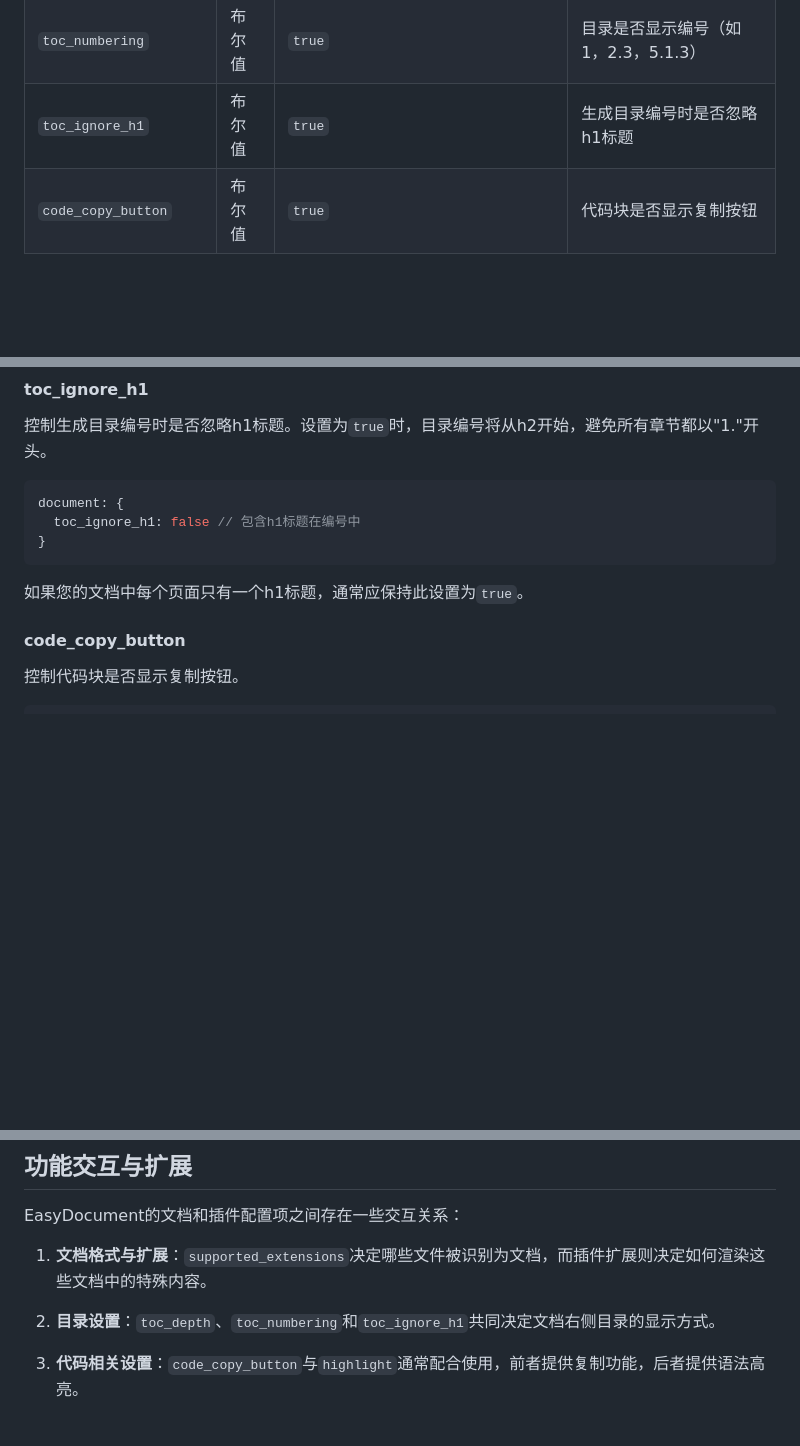
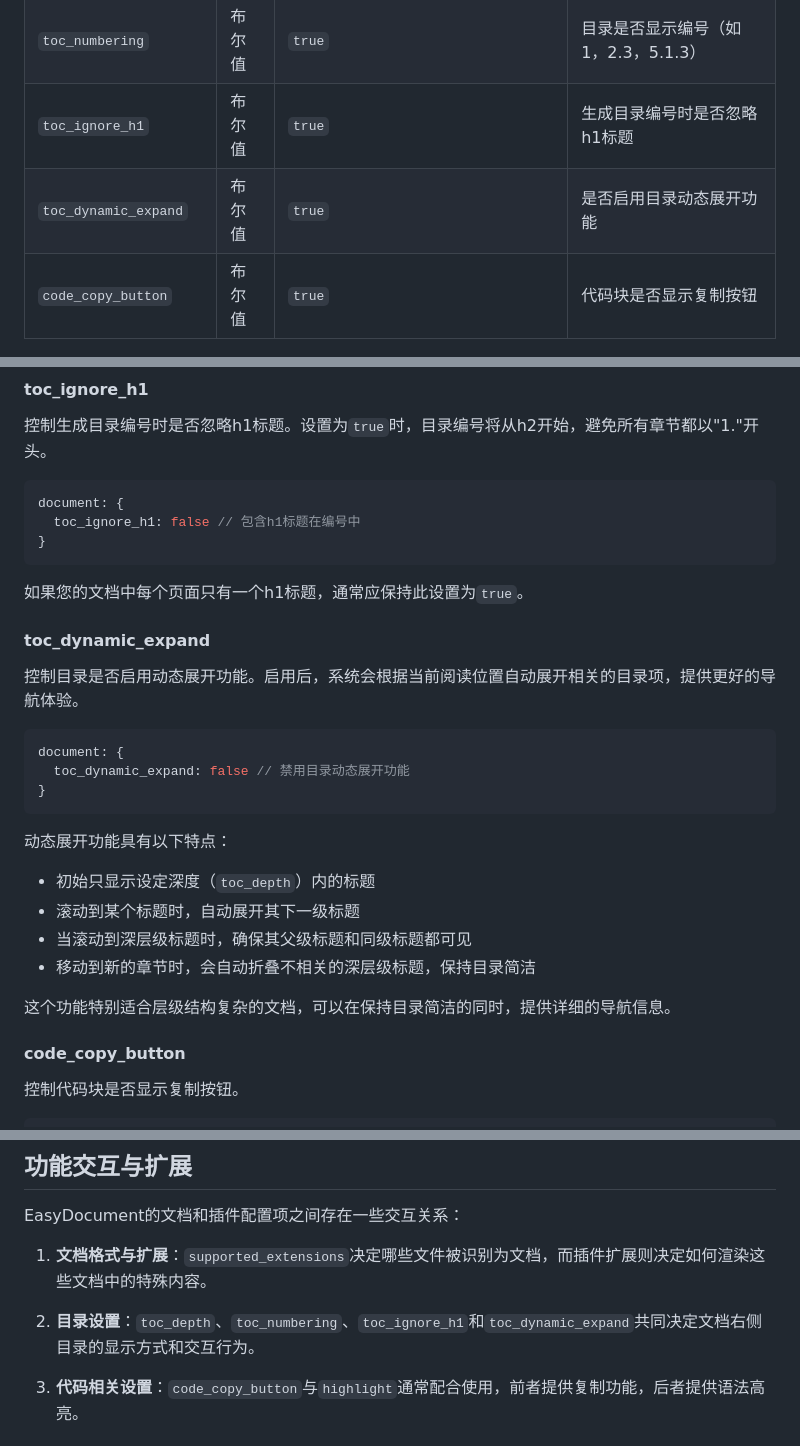
Before and after one commit to LoosePrince/EasyDocument, a Markdown page: data/配置详解/文档与插件.md, 3 parts joined by grey strips. Rendered like a GitHub page; blank space fills up the shorter version.

Commit message:
更新目录动态展开功能的说明

````diff
--- a/data/配置详解/文档与插件.md
+++ b/data/配置详解/文档与插件.md
@@ -17,6 +17,7 @@
 | `toc_depth` | 数字 | `3` | 目录深度，显示到几级（h1~hx）标题 |
 | `toc_numbering` | 布尔值 | `true` | 目录是否显示编号（如1，2.3，5.1.3） |
 | `toc_ignore_h1` | 布尔值 | `true` | 生成目录编号时是否忽略h1标题 |
+| `toc_dynamic_expand` | 布尔值 | `true` | 是否启用目录动态展开功能 |
 | `code_copy_button` | 布尔值 | `true` | 代码块是否显示复制按钮 |
 
 ### 详细说明
@@ -104,6 +105,24 @@ document: {
 ```
 
 如果您的文档中每个页面只有一个h1标题，通常应保持此设置为`true`。
+
+#### toc_dynamic_expand
+
+控制目录是否启用动态展开功能。启用后，系统会根据当前阅读位置自动展开相关的目录项，提供更好的导航体验。
+
+```javascript
+document: {
+  toc_dynamic_expand: false // 禁用目录动态展开功能
+}
+```
+
+动态展开功能具有以下特点：
+- 初始只显示设定深度（`toc_depth`）内的标题
+- 滚动到某个标题时，自动展开其下一级标题
+- 当滚动到深层级标题时，确保其父级标题和同级标题都可见
+- 移动到新的章节时，会自动折叠不相关的深层级标题，保持目录简洁
+
+这个功能特别适合层级结构复杂的文档，可以在保持目录简洁的同时，提供详细的导航信息。
 
 #### code_copy_button
 
@@ -205,7 +224,7 @@ EasyDocument的文档和插件配置项之间存在一些交互关系：
 
 1. **文档格式与扩展**：`supported_extensions`决定哪些文件被识别为文档，而插件扩展则决定如何渲染这些文档中的特殊内容。
 
-2. **目录设置**：`toc_depth`、`toc_numbering`和`toc_ignore_h1`共同决定文档右侧目录的显示方式。
+2. **目录设置**：`toc_depth`、`toc_numbering`、`toc_ignore_h1`和`toc_dynamic_expand`共同决定文档右侧目录的显示方式和交互行为。
 
 3. **代码相关设置**：`code_copy_button`与`highlight`通常配合使用，前者提供复制功能，后者提供语法高亮。
 
````
Also changed, not shown: other parts of data/配置详解/文档与插件.md (+1 -0 lines), data/配置详解/README.md (+1 -0 lines).
